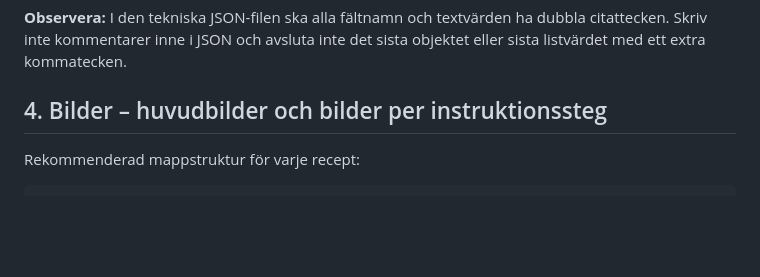
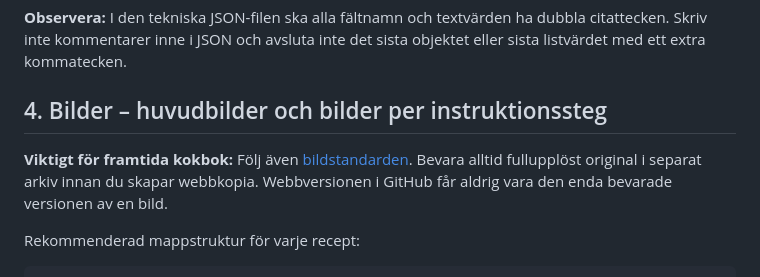
Before and after one commit to simon-s90/mina-recept, a Markdown page: docs/receptmall.md, the part around the change. GitHub-like rendering; blank space fills up the shorter version.

Commit message:
Länka bildstandard för tryck och webb

```diff
--- a/docs/receptmall.md
+++ b/docs/receptmall.md
@@ -94,6 +94,8 @@ Filen [`docs/receptmall.json`](receptmall.json) innehåller samma objekt att utg
 **Observera:** I den tekniska JSON-filen ska alla fältnamn och textvärden ha dubbla citattecken. Skriv inte kommentarer inne i JSON och avsluta inte det sista objektet eller sista listvärdet med ett extra kommatecken.
 
 ## 4. Bilder – huvudbilder och bilder per instruktionssteg
+
+**Viktigt för framtida kokbok:** Följ även [bildstandarden](bildstandard.md). Bevara alltid fullupplöst original i separat arkiv innan du skapar webbkopia. Webbversionen i GitHub får aldrig vara den enda bevarade versionen av en bild.
 
 Rekommenderad mappstruktur för varje recept:
 
```
